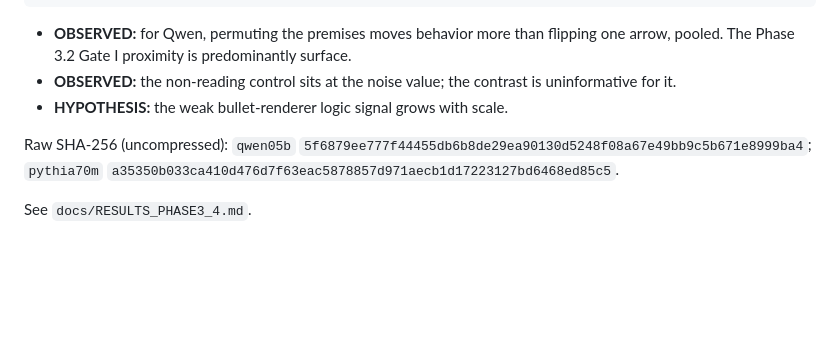
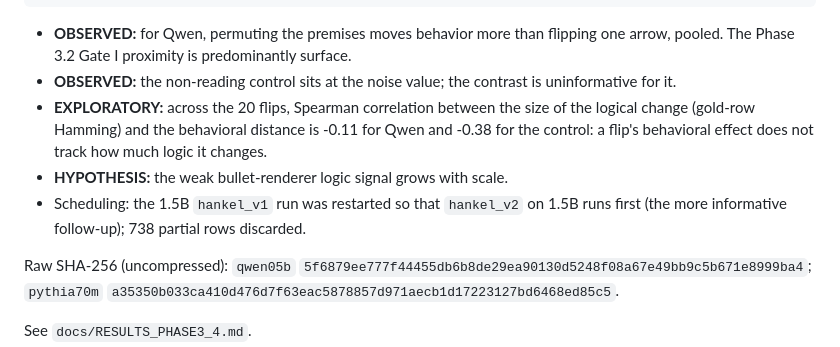
Before and after one commit to Kairose-master/proof-path-invariance, a Markdown page: docs/EXPERIMENT_LOG.md, the part around the change. Rendered like a GitHub page; blank space fills up the shorter version.

Commit message:
Phase 3.4: record flip-size correlation and the 1.5B rescheduling
Co-Authored-By: Claude Fable 5.1 <noreply@anthropic.com>
Claude-Session: https://claude.ai/code/session_01YWgmeqgbk1VKoQvmi7fr6e

```diff
--- a/docs/EXPERIMENT_LOG.md
+++ b/docs/EXPERIMENT_LOG.md
@@ -254,7 +254,14 @@ qwen05b bullets 0.75 (5/8) ; prose 1.80 (0/8)
   predominantly surface.
 - **OBSERVED:** the non-reading control sits at the noise value; the
   contrast is uninformative for it.
+- **EXPLORATORY:** across the 20 flips, Spearman correlation between the
+  size of the logical change (gold-row Hamming) and the behavioral
+  distance is -0.11 for Qwen and -0.38 for the control: a flip's
+  behavioral effect does not track how much logic it changes.
 - **HYPOTHESIS:** the weak bullet-renderer logic signal grows with scale.
+- Scheduling: the 1.5B `hankel_v1` run was restarted so that `hankel_v2`
+  on 1.5B runs first (the more informative follow-up); 738 partial rows
+  discarded.
 
 Raw SHA-256 (uncompressed): `qwen05b`
 `5f6879ee777f44455db6b8de29ea90130d5248f08a67e49bb9c5b671e8999ba4`;
```
Also changed, not shown: docs/RESULTS_PHASE3_4.md (+2 -1 lines).
